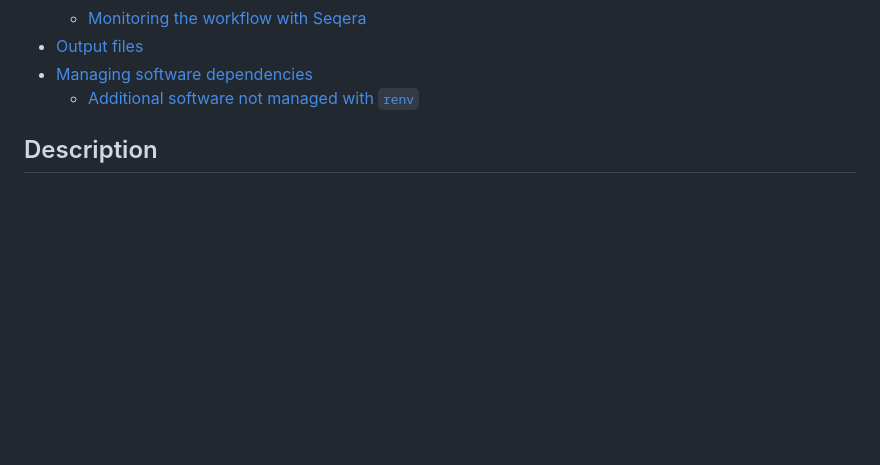
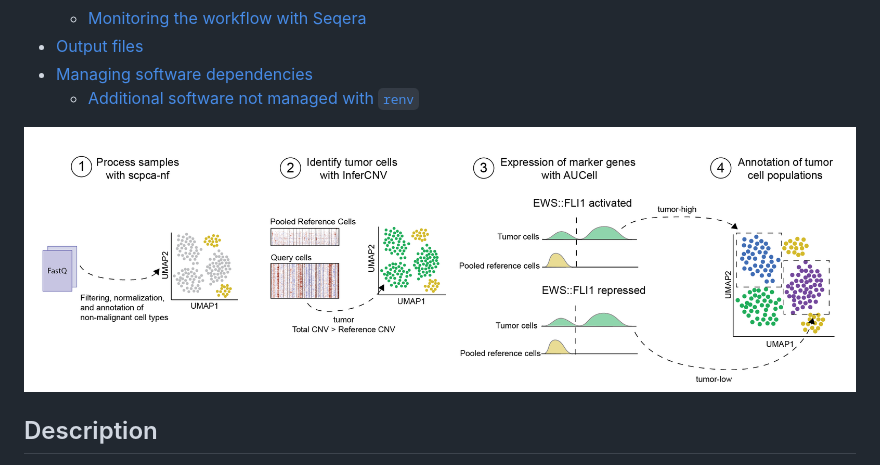
Before and after one commit to AlexsLemonade/ews-nf, a Markdown page: README.md, the part around the change. Drawn GitHub-style; blank space fills up the shorter version.

Commit message:
link the overview figure to the main readme for fun

```diff
--- a/README.md
+++ b/README.md
@@ -17,6 +17,8 @@
   - [Additional software not managed with `renv`](#additional-software-not-managed-with-renv)
 
 <!-- END doctoc generated TOC please keep comment here to allow auto update -->
+
+![Overview of ews-nf](./manuscript/figures/pngs/ews-nf_annotation-overview.png)
 
 ## Description
 
```
